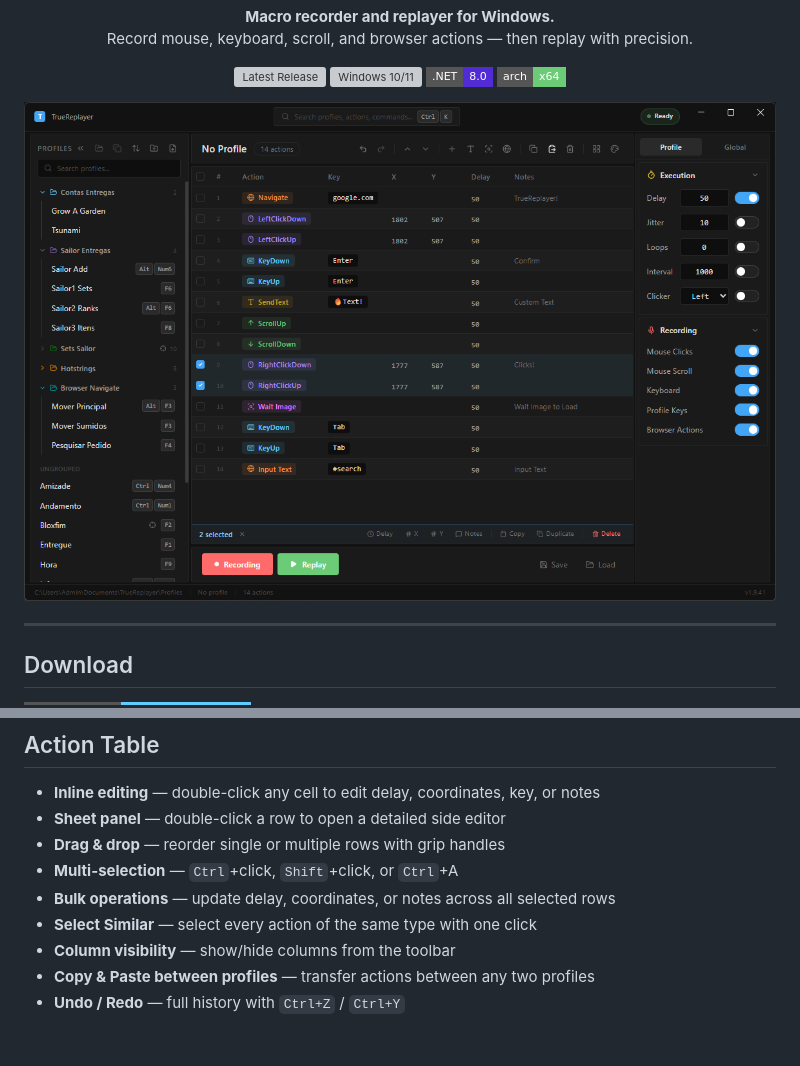
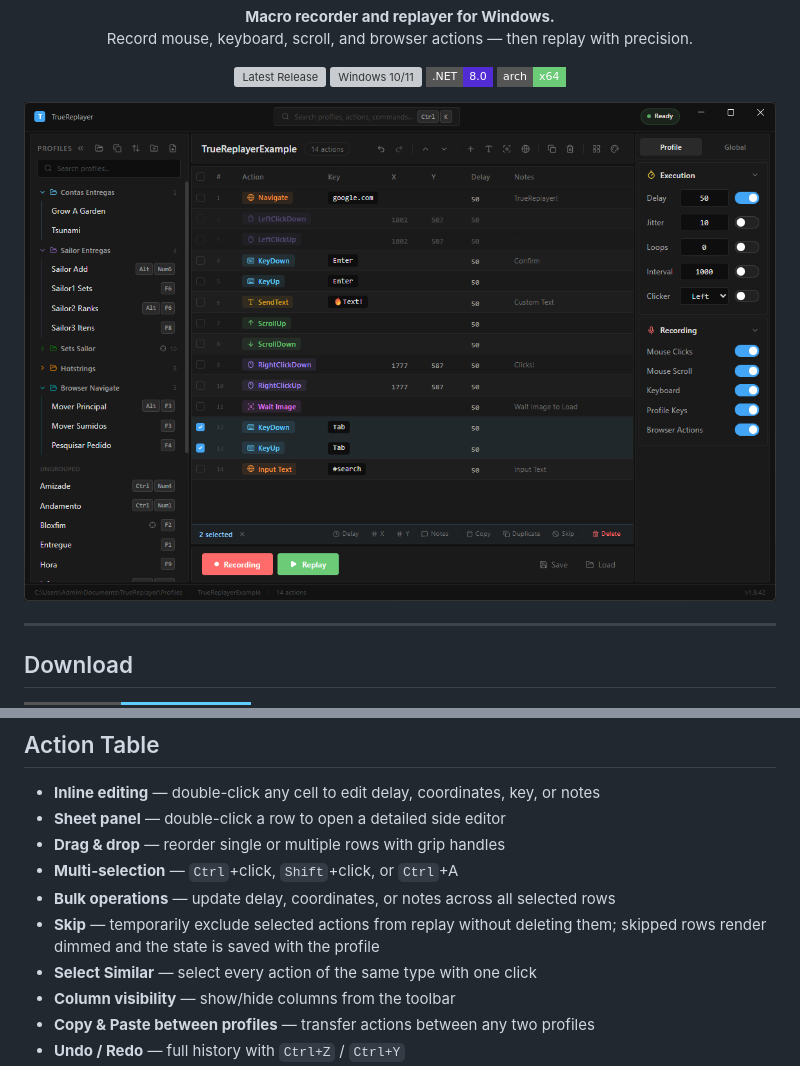
Before and after one commit to fatalihue/TrueReplayer-releases, a Markdown page: README.md, 2 parts joined by grey strips. GitHub-like rendering; pictures changed too: Image App/MainWindow.png; badges without logos; blank space fills up the shorter version; grey boxes are pictures that could not be loaded.

```diff
--- a/README.md
+++ b/README.md
@@ -72,6 +72,7 @@
 - **Drag & drop** — reorder single or multiple rows with grip handles
 - **Multi-selection** — `Ctrl`+click, `Shift`+click, or `Ctrl`+A
 - **Bulk operations** — update delay, coordinates, or notes across all selected rows
+- **Skip** — temporarily exclude selected actions from replay without deleting them; skipped rows render dimmed and the state is saved with the profile
 - **Select Similar** — select every action of the same type with one click
 - **Column visibility** — show/hide columns from the toolbar
 - **Copy & Paste between profiles** — transfer actions between any two profiles
```
Also changed, not shown: README.pt-BR.md (+1 -0 lines).
